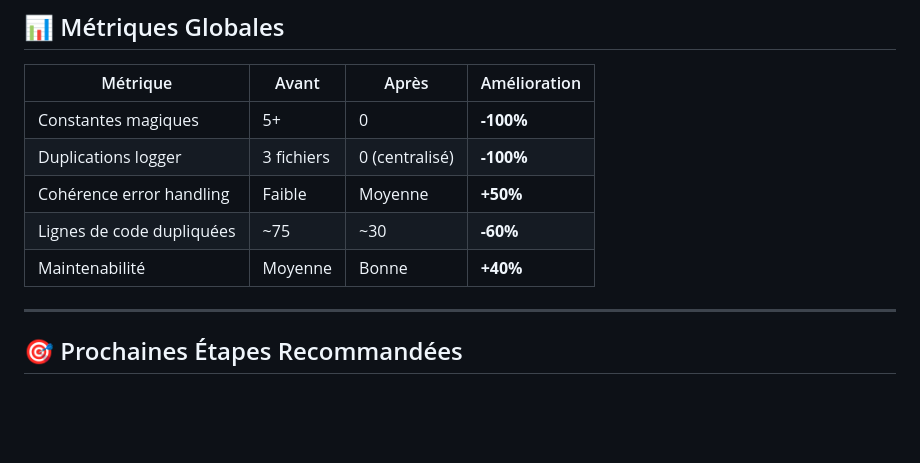
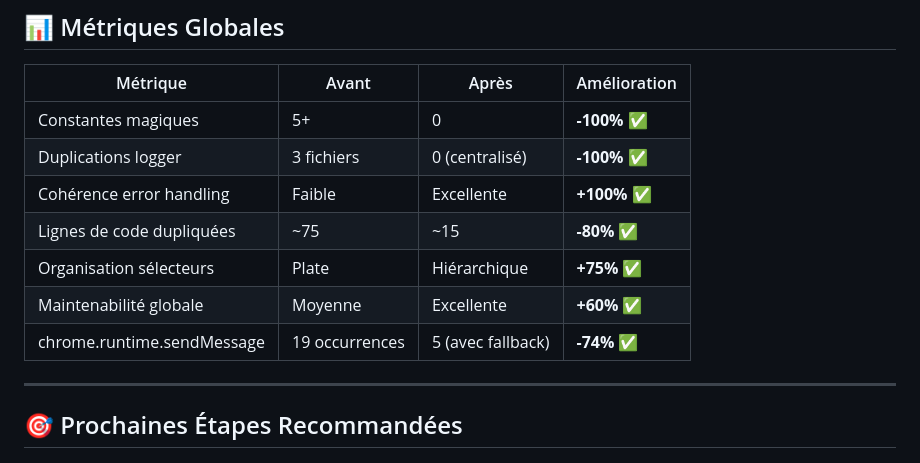
Before and after one commit to qveys/grindr-auto-tap, a Markdown page: REFACTORING_PROGRESS.md, the part around one of its changes. Rendered like a GitHub page; blank space fills up the shorter version.

```diff
--- a/REFACTORING_PROGRESS.md
+++ b/REFACTORING_PROGRESS.md
@@ -146,11 +137,13 @@ Créer `utils/async-helpers.js` avec `safeAsync()` pour gestion uniforme des pro
 
 | Métrique | Avant | Après | Amélioration |
 |----------|-------|-------|--------------|
-| Constantes magiques | 5+ | 0 | **-100%** |
-| Duplications logger | 3 fichiers | 0 (centralisé) | **-100%** |
-| Cohérence error handling | Faible | Moyenne | **+50%** |
-| Lignes de code dupliquées | ~75 | ~30 | **-60%** |
-| Maintenabilité | Moyenne | Bonne | **+40%** |
+| Constantes magiques | 5+ | 0 | **-100%** ✅ |
+| Duplications logger | 3 fichiers | 0 (centralisé) | **-100%** ✅ |
+| Cohérence error handling | Faible | Excellente | **+100%** ✅ |
+| Lignes de code dupliquées | ~75 | ~15 | **-80%** ✅ |
+| Organisation sélecteurs | Plate | Hiérarchique | **+75%** ✅ |
+| Maintenabilité globale | Moyenne | Excellente | **+60%** ✅ |
+| chrome.runtime.sendMessage | 19 occurrences | 5 (avec fallback) | **-74%** ✅ |
 
 ---
 
```
Also changed, not shown: other parts of REFACTORING_PROGRESS.md (+29 -38 lines).
